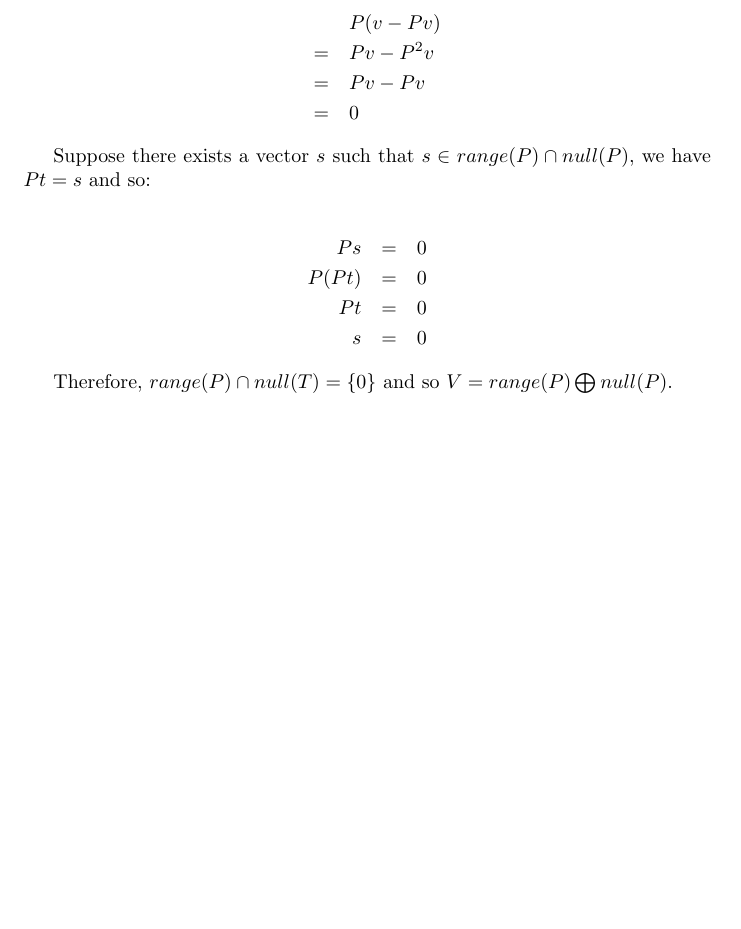
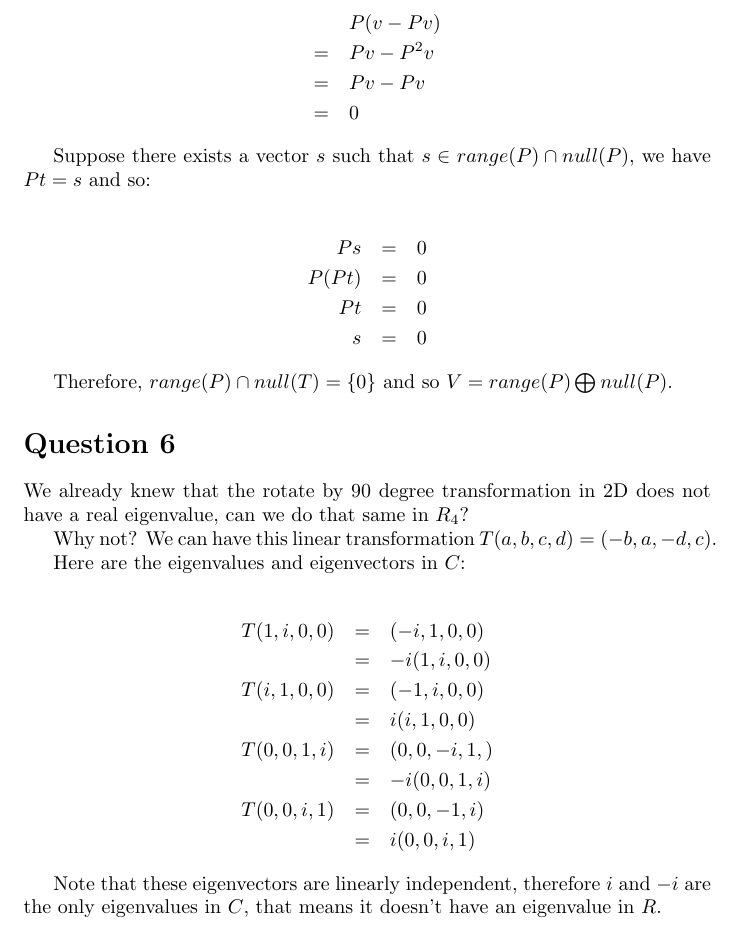
Before and after one commit to ceciliachan1979/math, a LaTeX document (MIT/Solutions/MIT.tex, which reads MIT/Solutions/18.700/ProblemSet5/q6.tex): part of page 35 of 35, cut so that both start at the same text, the shorter picture padded with empty space. Compiled offline with pdfLaTeX.

Commit message:
MIT 18.700 Problem Set 5 Question 6

```diff
--- /dev/null
+++ b/MIT/Solutions/18.700/ProblemSet5/q6.tex
@@ -0,0 +1,19 @@
+\section*{Question 6}
+We already knew that the rotate by 90 degree transformation in 2D does not have a real eigenvalue, can we do that same in $ R_4 $?
+
+Why not? We can have this linear transformation $ T(a,b,c,d) = (-b,a,-d,c) $.
+
+Here are the eigenvalues and eigenvectors in $ C $:
+
+\begin{eqnarray*}
+  T(1,i,0,0) &=& (-i,1,0,0)  \\
+             &=& -i(1,i,0,0) \\
+  T(i,1,0,0) &=& (-1,i,0,0)  \\
+             &=& i(i,1,0,0)  \\
+  T(0,0,1,i) &=& (0,0,-i,1,) \\
+             &=& -i(0,0,1,i) \\
+  T(0,0,i,1) &=& (0,0,-1,i)  \\
+             &=& i(0,0,i,1)
+\end{eqnarray*}
+
+Note that these eigenvectors are linearly independent, therefore $ i $ and $ -i $ are the only eigenvalues in $ C $, that means it doesn't have an eigenvalue in $ R $.
--- a/MIT/Solutions/MIT.tex
+++ b/MIT/Solutions/MIT.tex
@@ -67,5 +67,6 @@
 \input{MIT/Solutions/18.700/ProblemSet5/q3.tex}
 \input{MIT/Solutions/18.700/ProblemSet5/q4.tex}
 \input{MIT/Solutions/18.700/ProblemSet5/q5.tex}
+\input{MIT/Solutions/18.700/ProblemSet5/q6.tex}
 
 \end{document}
```
